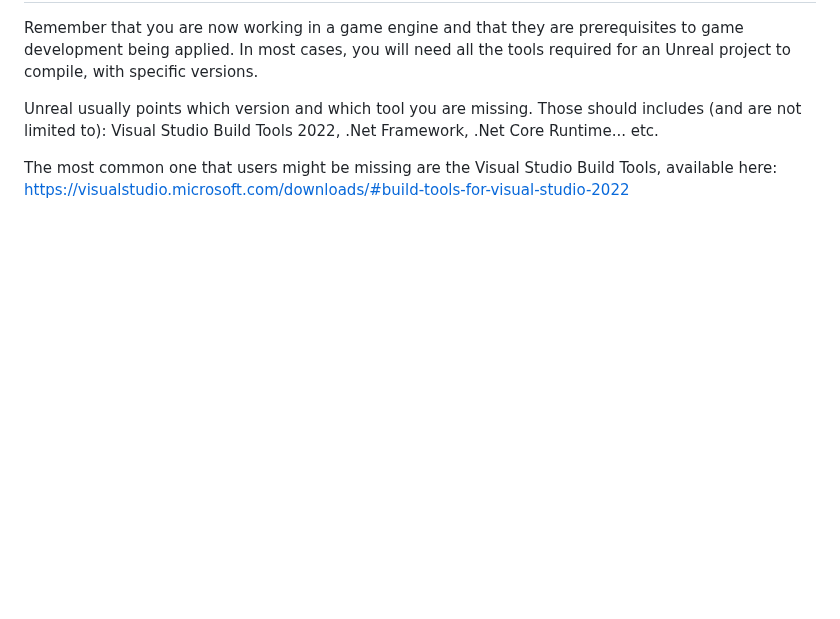
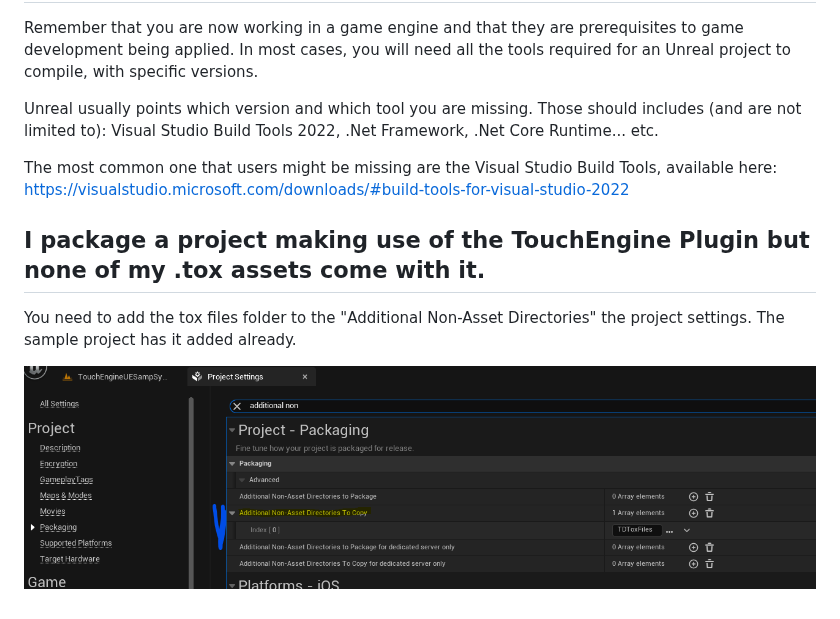
Before and after one commit to TouchDesigner/TouchEngine-UE-Samples, a Markdown page: docs/FAQ.md, the part around the change. Rendered like a GitHub page; pictures changed too: docs/assets/additional_non_assets_dir.png (added); blank space fills up the shorter version.

Commit message:
Tweaks to doc

```diff
--- a/docs/FAQ.md
+++ b/docs/FAQ.md
@@ -31,3 +31,9 @@ Remember that you are now working in a game engine and that they are prerequisit
 Unreal usually points which version and which tool you are missing. Those should includes (and are not limited to): Visual Studio Build Tools 2022, .Net Framework, .Net Core Runtime... etc.
 
 The most common one that users might be missing are the Visual Studio Build Tools, available here: https://visualstudio.microsoft.com/downloads/#build-tools-for-visual-studio-2022
+
+## I package a project making use of the TouchEngine Plugin but none of my .tox assets come with it.
+
+You need to add the tox files folder to the "Additional Non-Asset Directories" the project settings. The sample project has it added already.
+
+![Additional Non-Asset Directories To Copy](assets/additional_non_assets_dir.png?raw=true "Additional Non-Asset Directories To Copy")
```
